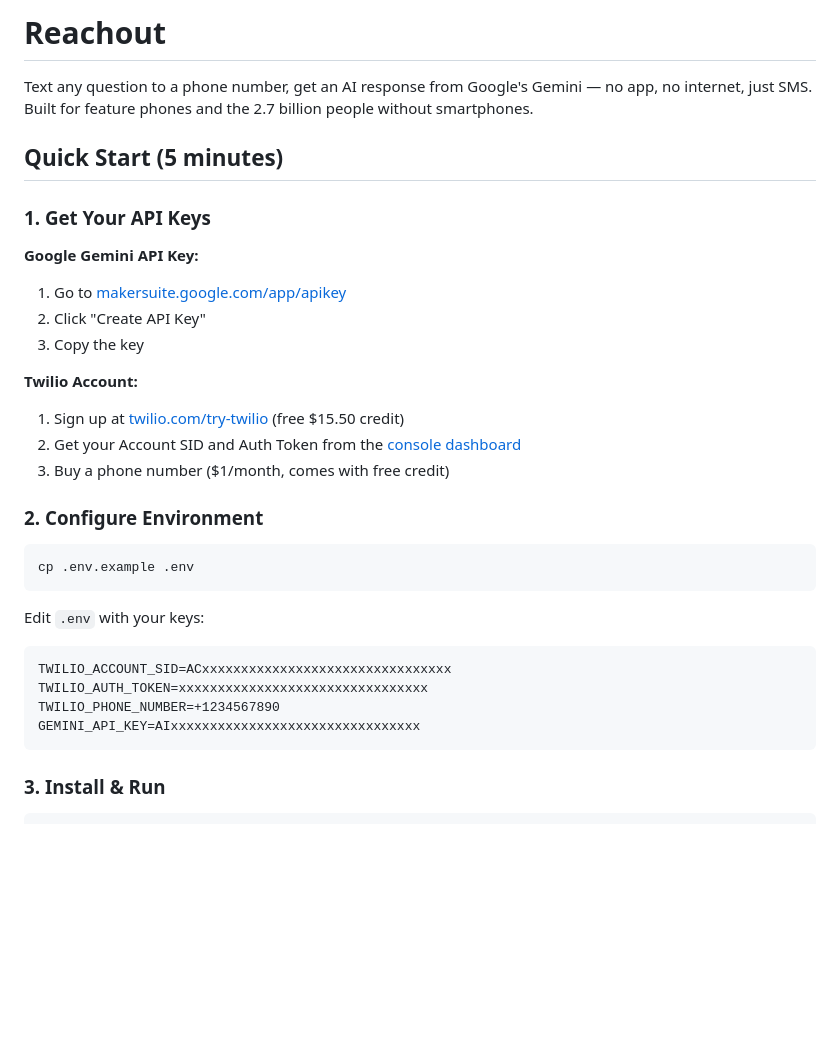
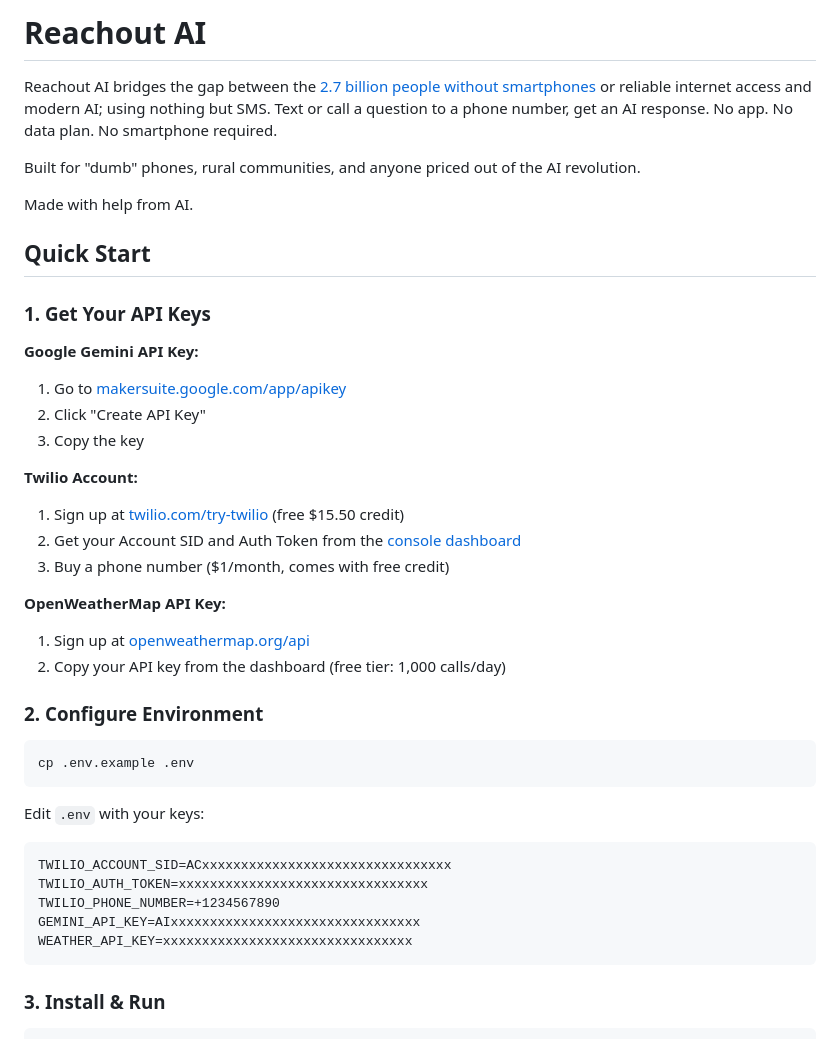
Before and after one commit to talonlikeaclaw/dawshacks-2026, a Markdown page: README.md, the part around one of its changes. GitHub-like rendering; blank space fills up the shorter version.

````diff
--- a/README.md
+++ b/README.md
@@ -1,8 +1,12 @@
-# Reachout
+# Reachout AI
 
-Text any question to a phone number, get an AI response from Google's Gemini — no app, no internet, just SMS. Built for feature phones and the 2.7 billion people without smartphones.
+Reachout AI bridges the gap between the [2.7 billion people without smartphones](https://www.bankmycell.com/blog/how-many-phones-are-in-the-world) or reliable internet access and modern AI; using nothing but SMS. Text or call a question to a phone number, get an AI response. No app. No data plan. No smartphone required.
 
-## Quick Start (5 minutes)
+Built for "dumb" phones, rural communities, and anyone priced out of the AI revolution.
+
+Made with help from AI.
+
+## Quick Start
 
 ### 1. Get Your API Keys
 
@@ -18,6 +22,11 @@ Text any question to a phone number, get an AI response from Google's Gemini —
 2. Get your Account SID and Auth Token from the [console dashboard](https://console.twilio.com/)
 3. Buy a phone number ($1/month, comes with free credit)
 
+**OpenWeatherMap API Key:**
+
+1. Sign up at [openweathermap.org/api](https://openweathermap.org/api)
+2. Copy your API key from the dashboard (free tier: 1,000 calls/day)
+
 ### 2. Configure Environment
 
 ```bash
@@ -31,6 +40,7 @@ TWILIO_ACCOUNT_SID=ACxxxxxxxxxxxxxxxxxxxxxxxxxxxxxxxx
 TWILIO_AUTH_TOKEN=xxxxxxxxxxxxxxxxxxxxxxxxxxxxxxxx
 TWILIO_PHONE_NUMBER=+1234567890
 GEMINI_API_KEY=AIxxxxxxxxxxxxxxxxxxxxxxxxxxxxxxxx
+WEATHER_API_KEY=xxxxxxxxxxxxxxxxxxxxxxxxxxxxxxxx
 ```
 
 ### 3. Install & Run
````
Also changed, not shown: other parts of README.md (+108 -74 lines).
